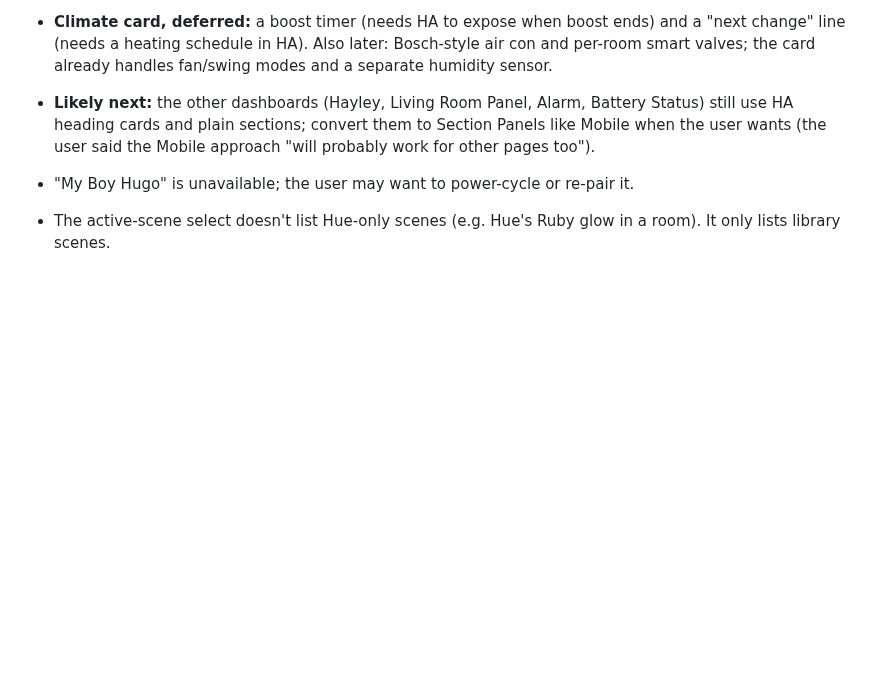
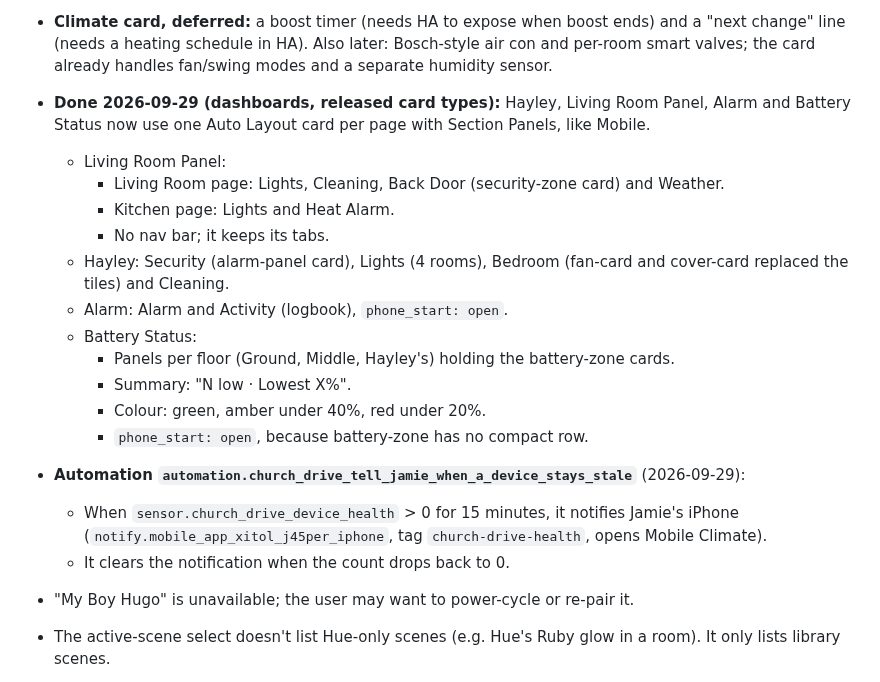
Before and after one commit to J45PER/church-drive-cards, a Markdown page: HANDOFF.md, the part around the change. GitHub-like rendering; blank space fills up the shorter version.

Commit message:
Handoff: other dashboards converted to panels, stale-device alert for Jamie
Co-Authored-By: Claude Opus 5.5 <noreply@anthropic.com>
Claude-Session: https://claude.ai/code/session_01GuW5X6fkNix8Se36uk794c

```diff
--- a/HANDOFF.md
+++ b/HANDOFF.md
@@ -1006,10 +1006,27 @@ Integration modules (`custom_components/church_drive/`):
   ends) and a "next change" line (needs a heating schedule in HA). Also later:
   Bosch-style air con and per-room smart valves; the card already handles
   fan/swing modes and a separate humidity sensor.
-- **Likely next:** the other dashboards (Hayley, Living Room Panel, Alarm,
-  Battery Status) still use HA heading cards and plain sections; convert them
-  to Section Panels like Mobile when the user wants (the user said the Mobile
-  approach "will probably work for other pages too").
+- **Done 2026-09-29 (dashboards, released card types):** Hayley, Living Room Panel,
+  Alarm and Battery Status now use one Auto Layout card per page with Section Panels,
+  like Mobile.
+  - Living Room Panel:
+    - Living Room page: Lights, Cleaning, Back Door (security-zone card) and Weather.
+    - Kitchen page: Lights and Heat Alarm.
+    - No nav bar; it keeps its tabs.
+  - Hayley: Security (alarm-panel card), Lights (4 rooms), Bedroom (fan-card and
+    cover-card replaced the tiles) and Cleaning.
+  - Alarm: Alarm and Activity (logbook), `phone_start: open`.
+  - Battery Status:
+    - Panels per floor (Ground, Middle, Hayley's) holding the battery-zone cards.
+    - Summary: "N low · Lowest X%".
+    - Colour: green, amber under 40%, red under 20%.
+    - `phone_start: open`, because battery-zone has no compact row.
+- **Automation `automation.church_drive_tell_jamie_when_a_device_stays_stale`**
+  (2026-09-29):
+  - When `sensor.church_drive_device_health` > 0 for 15 minutes, it notifies Jamie's
+    iPhone (`notify.mobile_app_xitol_j45per_iphone`, tag `church-drive-health`,
+    opens Mobile Climate).
+  - It clears the notification when the count drops back to 0.
 - "My Boy Hugo" is unavailable; the user may want to power-cycle or re-pair it.
 - The active-scene select doesn't list Hue-only scenes (e.g. Hue's Ruby glow in a
   room). It only lists library scenes.
```
